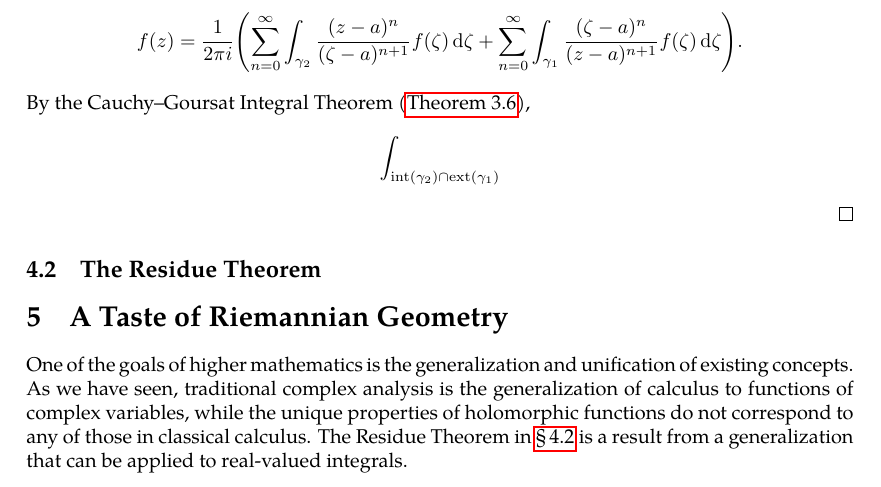
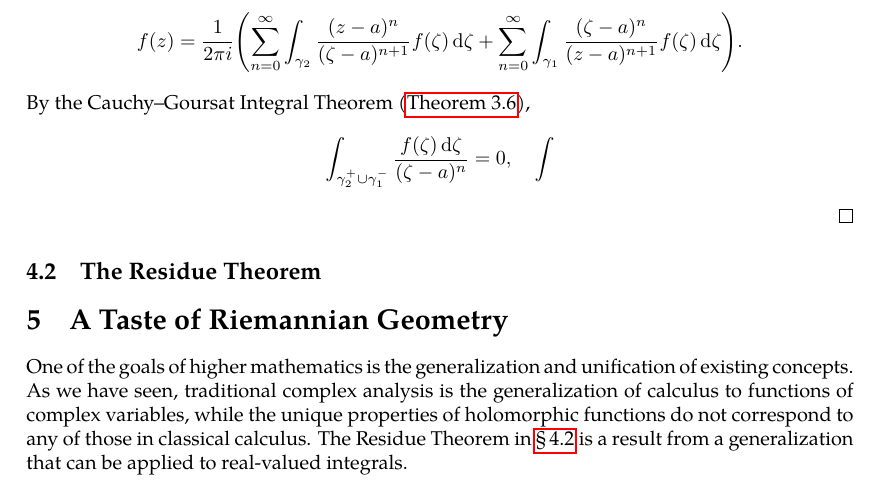
Before and after one commit to slipperking/complex-analysis-latex, a LaTeX document (main.tex): part of page 71 of 71, cut so that both start at the same text. Compiled offline with pdfLaTeX.

Commit message:
overleaf_to_git (Sun Jun 22 11:51:34 2025 -0700): update main.tex from r14319 to r14330

```diff
--- a/main.tex
+++ b/main.tex
@@ -1782,7 +1782,7 @@ If \(R>r\), then \(f\) is convergent on the annulus \(D(a,R)\setminus\overline{D
     \end{equation} is uniformly convergent with respect to \(\zeta\). Similarly, \(\forall\zeta\in\gamma_2\), \(\abs{\zeta-a}>\abs{z-a}\Leftrightarrow\frac{\abs{z-a}}{\abs{\zeta-a}}<1\), and it follows that \begin{equation}
         \frac{1}{\zeta-z}=\frac{1}{(\zeta-a)\qty(1-\dfrac{z-a}{\zeta-a})}=\sum_{n=0}^\infty\frac{\qty(z-a)^n}{\qty(\zeta-a)^{n+1}}\label{eq:laurentexpansionofholomorphicfunction_kernelexpansionoutside}
     \end{equation} is uniformly convergent with respect to \(\zeta\). By the boundedness of \(f\) on \(\gamma_1\) and \(\gamma_2\) by holomorphy, by the Weierstrass \(M\)--Test, we get that \[f(z)=\frac{1}{2\pi i}\qty(\sum_{n=0}^\infty\int_{\gamma_2}\frac{(z-a)^n}{(\zeta-a)^{n+1}}f(\zeta)\ddzeta+\sum_{n=0}^\infty\int_{\gamma_1}\frac{(\zeta-a)^n}{(z-a)^{n+1}}f(\zeta)\ddzeta).\]
-    By the Cauchy--Goursat Integral Theorem (\autoref{thm:cauchygoursattheorem}), \[\int_{\mathrm{int}\qty(\gamma_2)\cap\mathrm{ext}\qty(\gamma_1)}\]
+    By the Cauchy--Goursat Integral Theorem (\autoref{thm:cauchygoursattheorem}), \[\int_{\gamma_2^+\cup\gamma_1^-}\frac{f(\zeta)\ddzeta}{(\zeta-a)^n}=0,\quad\int\]
 \end{proof}
 \subsection{The Residue Theorem}\label{sec:residuetheorem}
 
```
